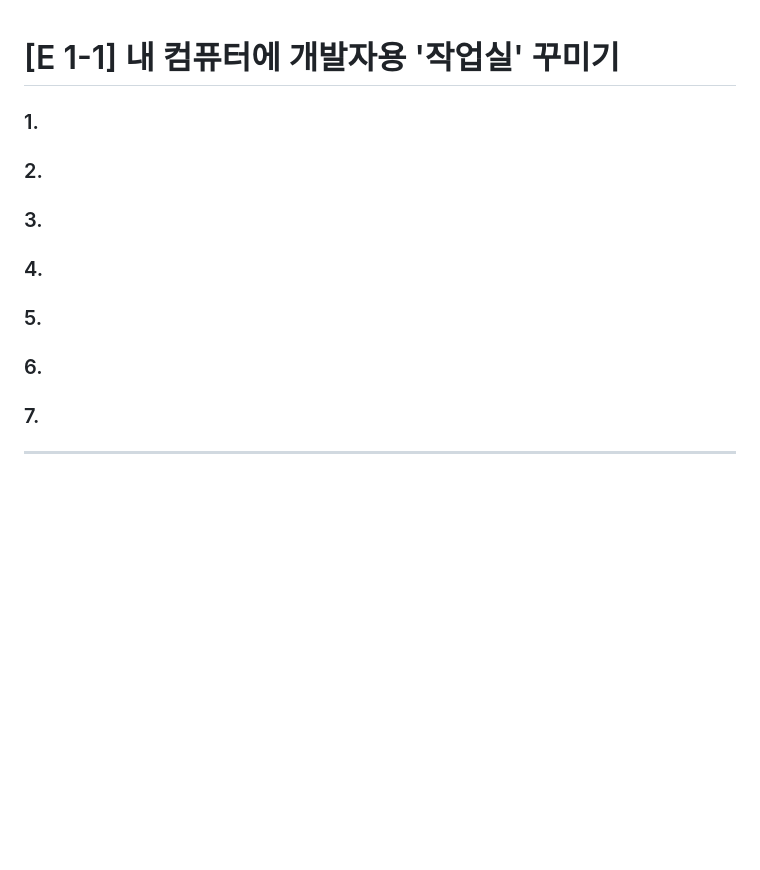
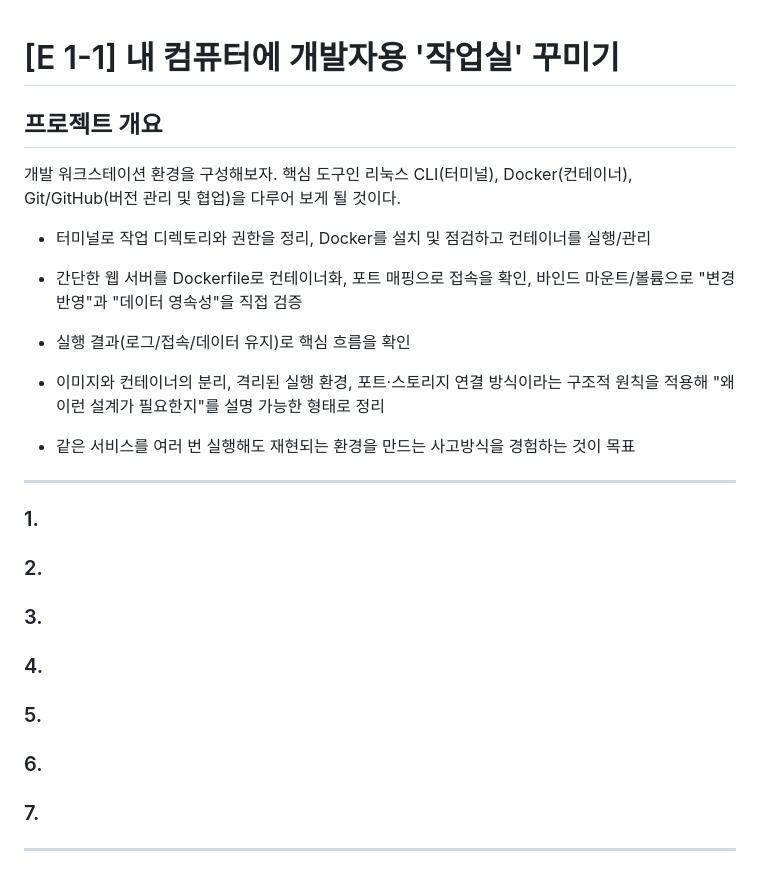
Before and after one commit to fwb056/mydir, a Markdown page: README.md, the part around the change. Drawn GitHub-style; blank space fills up the shorter version.

Commit message:
Update README.md
1차 작성
개요 작성함

```diff
--- a/README.md
+++ b/README.md
@@ -1,10 +1,33 @@
 # [E 1-1] 내 컴퓨터에 개발자용 '작업실' 꾸미기
+
+## 프로젝트 개요
+
+개발 워크스테이션 환경을 구성해보자. 핵심 도구인 리눅스 CLI(터미널), Docker(컨테이너), Git/GitHub(버전 관리 및 협업)을 다루어 보게 될 것이다.
+
+  * 터미널로 작업 디렉토리와 권한을 정리, Docker를 설치 및 점검하고 컨테이너를 실행/관리
+
+  * 간단한 웹 서버를 Dockerfile로 컨테이너화, 포트 매핑으로 접속을 확인, 바인드 마운트/볼륨으로 "변경 반영"과 "데이터 영속성"을 직접 검증
+
+  * 실행 결과(로그/접속/데이터 유지)로 핵심 흐름을 확인
+
+  * 이미지와 컨테이너의 분리, 격리된 실행 환경, 포트·스토리지 연결 방식이라는 구조적 원칙을 적용해 "왜 이런 설계가 필요한지"를 설명 가능한 형태로 정리
+
+  * 같은 서비스를 여러 번 실행해도 재현되는 환경을 만드는 사고방식을 경험하는 것이 목표
+
+---
+
 ### 1.
+
 ### 2.
+
 ### 3.
+
 ### 4.
+
 ### 5.
+
 ### 6.
+
 ### 7.
 
 
```
